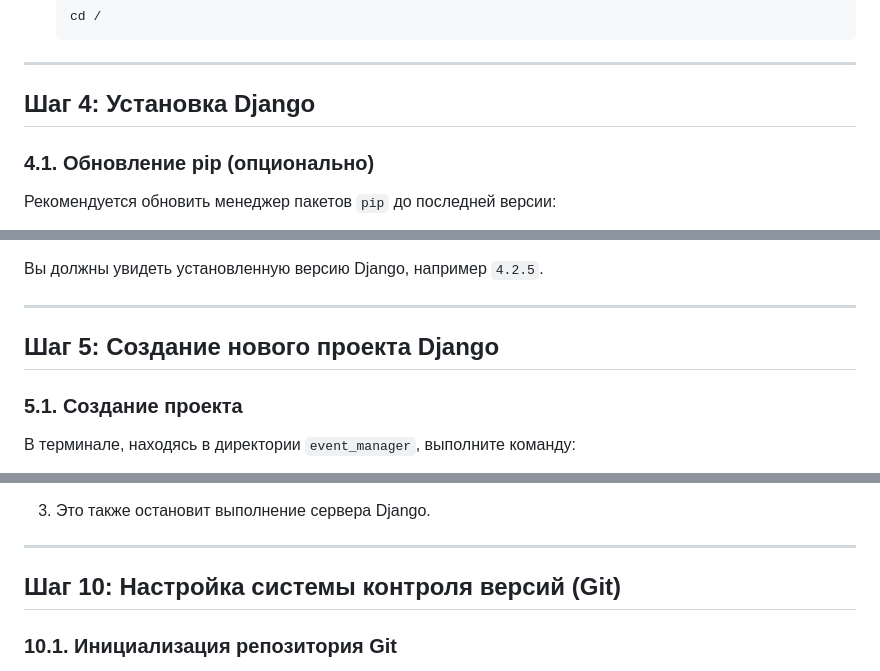
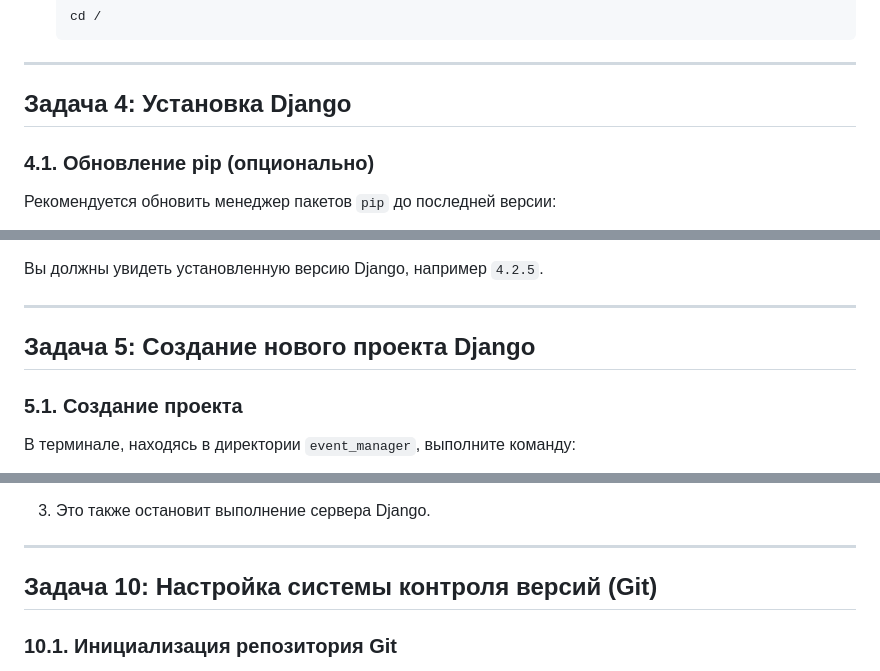
Before and after one commit to sermakov/Django_Project_OVR, a Markdown page: Задание 17. Установка Django, создание проекта и настройка.md, 3 parts joined by grey strips. GitHub-like rendering.

```diff
--- a/Задание 17. Установка Django, создание проекта и настройка.md
+++ b/Задание 17. Установка Django, создание проекта и настройка.md
@@ -163,7 +164,7 @@ _Внешний вид Visual Studio Code_
 
 ---
 
-## Шаг 4: Установка Django
+## Задача 4: Установка Django
 
 ### 4.1. Обновление pip (опционально)
 
@@ -200,7 +201,7 @@ django-admin --version
 
 ---
 
-## Шаг 5: Создание нового проекта Django
+## Задача 5: Создание нового проекта Django
 
 ### 5.1. Создание проекта
 
@@ -317,7 +318,7 @@ _Успешный запуск сервера Django_
 
 ---
 
-## Шаг 10: Настройка системы контроля версий (Git)
+## Задача 10: Настройка системы контроля версий (Git)
 
 ### 10.1. Инициализация репозитория Git
 
```
Also changed, not shown: other parts of Задание 17. Установка Django, создание проекта и настройка.md (+12 -11 lines), Задание 18. Создание приложения и базовая структура сайта.md (+17 -17 lines), Задание 19. Настройка маршрутов (URLs) и обработка запросов.md (+17 -17 lines).
